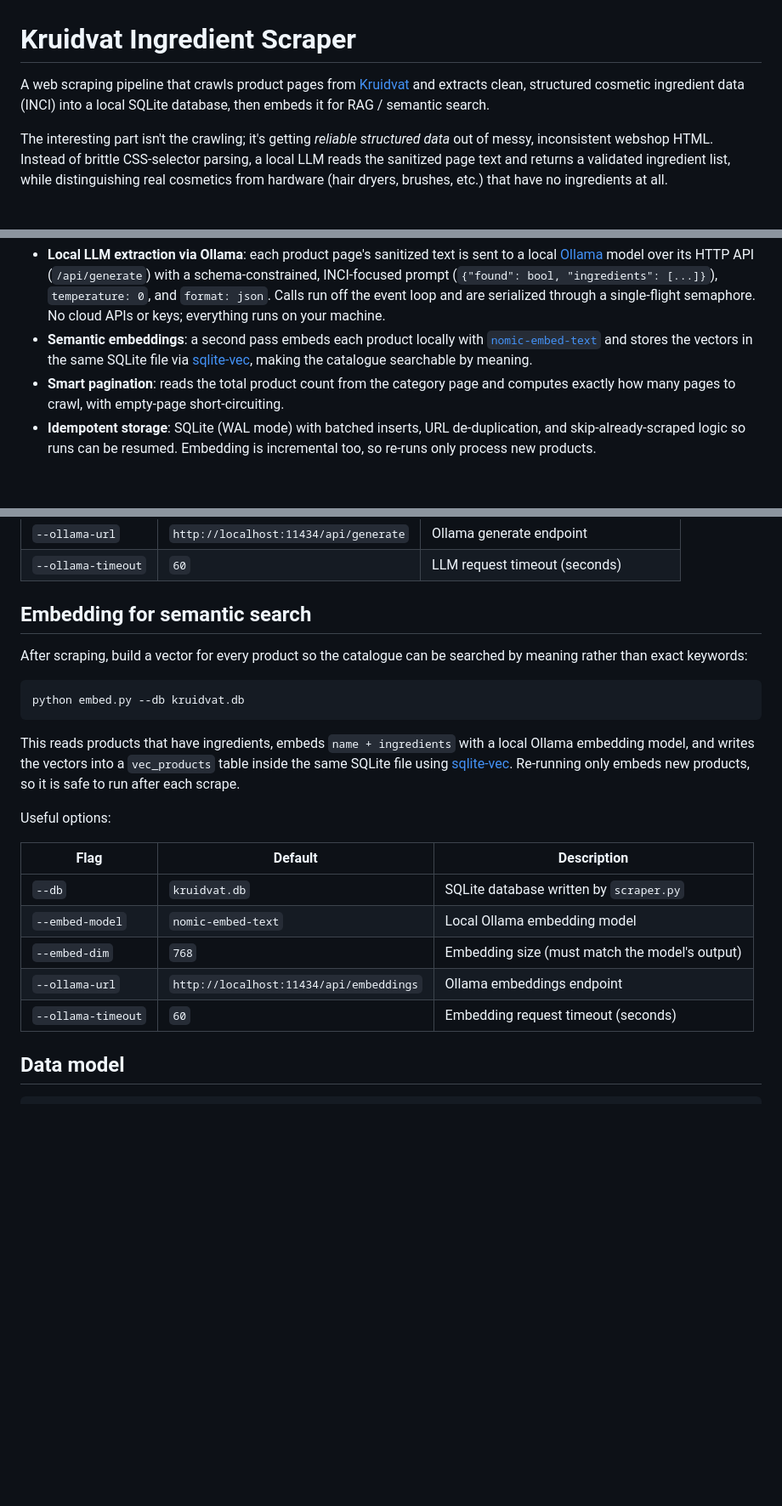
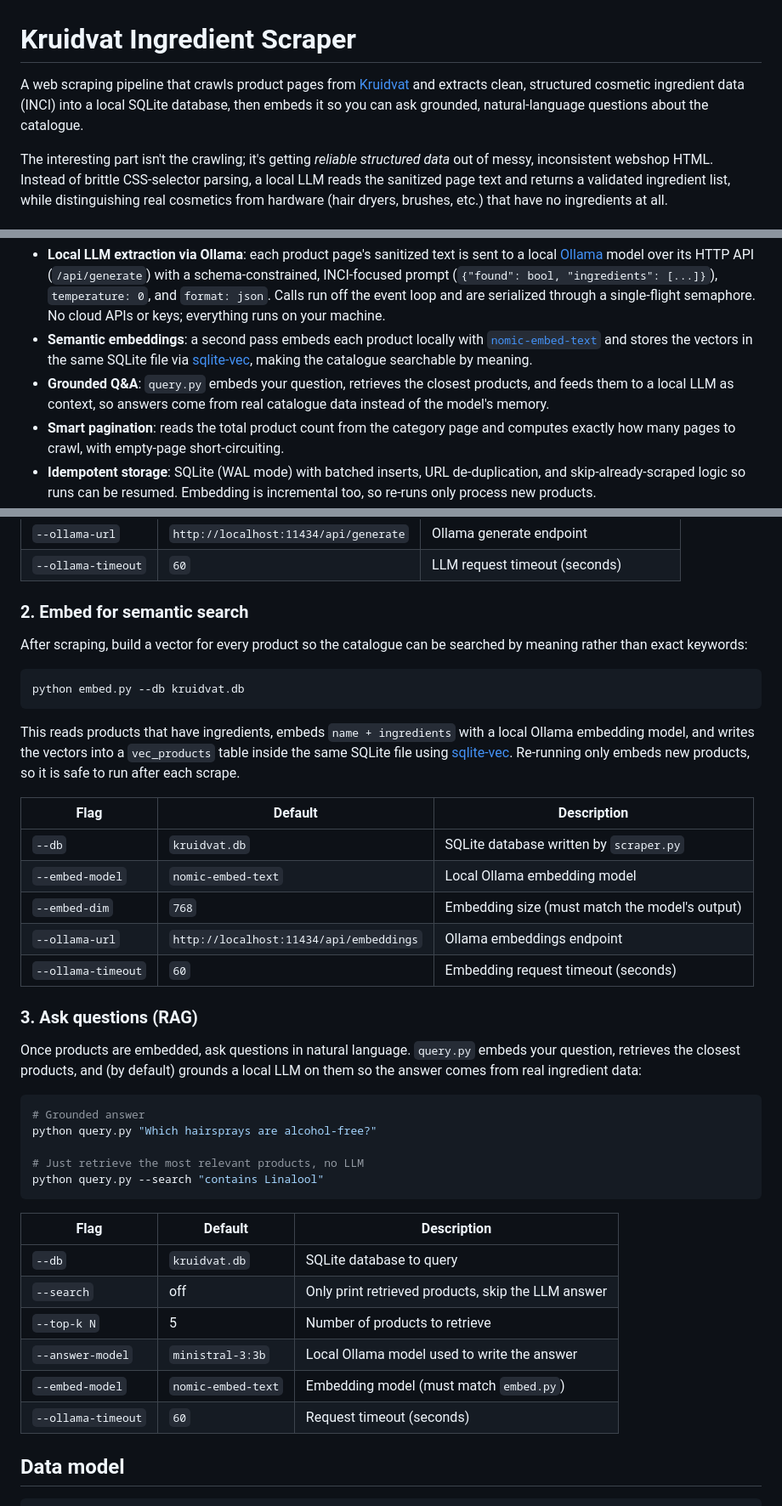
Before and after one commit to Furkan-rgb/kruidvat_RAG, a Markdown page: README.md, 3 parts joined by grey strips. Shown at 85% size. GitHub-like rendering; blank space fills up the shorter version.

Commit message:
docs: document query.py (grounded RAG) in README

````diff
--- a/README.md
+++ b/README.md
@@ -1,6 +1,6 @@
 # Kruidvat Ingredient Scraper
 
-A web scraping pipeline that crawls product pages from [Kruidvat](https://www.kruidvat.nl) and extracts clean, structured cosmetic ingredient data (INCI) into a local SQLite database, then embeds it for RAG / semantic search.
+A web scraping pipeline that crawls product pages from [Kruidvat](https://www.kruidvat.nl) and extracts clean, structured cosmetic ingredient data (INCI) into a local SQLite database, then embeds it so you can ask grounded, natural-language questions about the catalogue.
 
 The interesting part isn't the crawling; it's getting *reliable structured data* out of messy, inconsistent webshop HTML. Instead of brittle CSS-selector parsing, a local LLM reads the sanitized page text and returns a validated ingredient list, while distinguishing real cosmetics from hardware (hair dryers, brushes, etc.) that have no ingredients at all.
 
@@ -18,6 +18,7 @@ This project builds that grounding layer: scraping Kruidvat's current EU catalog
 - **Anti-bot hardening**: uses [`playwright-stealth`](https://pypi.org/project/playwright-stealth/) to patch the automation fingerprint, plus a realistic Chromium profile (nl-NL locale, Europe/Amsterdam timezone, custom user-agent/headers, `--disable-blink-features=AutomationControlled`) and automatic cookie/"read more" handling.
 - **Local LLM extraction via Ollama**: each product page's sanitized text is sent to a local [Ollama](https://ollama.com) model over its HTTP API (`/api/generate`) with a schema-constrained, INCI-focused prompt (`{"found": bool, "ingredients": [...]}`), `temperature: 0`, and `format: json`. Calls run off the event loop and are serialized through a single-flight semaphore. No cloud APIs or keys; everything runs on your machine.
 - **Semantic embeddings**: a second pass embeds each product locally with [`nomic-embed-text`](https://ollama.com/library/nomic-embed-text) and stores the vectors in the same SQLite file via [sqlite-vec](https://github.com/asg017/sqlite-vec), making the catalogue searchable by meaning.
+- **Grounded Q&A**: `query.py` embeds your question, retrieves the closest products, and feeds them to a local LLM as context, so answers come from real catalogue data instead of the model's memory.
 - **Smart pagination**: reads the total product count from the category page and computes exactly how many pages to crawl, with empty-page short-circuiting.
 - **Idempotent storage**: SQLite (WAL mode) with batched inserts, URL de-duplication, and skip-already-scraped logic so runs can be resumed. Embedding is incremental too, so re-runs only process new products.
 
@@ -76,7 +82,7 @@ Useful options:
 | `--ollama-url` | `http://localhost:11434/api/generate` | Ollama generate endpoint |
 | `--ollama-timeout` | `60` | LLM request timeout (seconds) |
 
-## Embedding for semantic search
+### 2. Embed for semantic search
 
 After scraping, build a vector for every product so the catalogue can be searched by meaning rather than exact keywords:
 
@@ -86,8 +92,6 @@ python embed.py --db kruidvat.db
 
 This reads products that have ingredients, embeds `name + ingredients` with a local Ollama embedding model, and writes the vectors into a `vec_products` table inside the same SQLite file using [sqlite-vec](https://github.com/asg017/sqlite-vec). Re-running only embeds new products, so it is safe to run after each scrape.
 
-Useful options:
-
 | Flag | Default | Description |
 |------|---------|-------------|
 | `--db` | `kruidvat.db` | SQLite database written by `scraper.py` |
@@ -95,6 +99,27 @@ Useful options:
 | `--embed-dim` | `768` | Embedding size (must match the model's output) |
 | `--ollama-url` | `http://localhost:11434/api/embeddings` | Ollama embeddings endpoint |
 | `--ollama-timeout` | `60` | Embedding request timeout (seconds) |
+
+### 3. Ask questions (RAG)
+
+Once products are embedded, ask questions in natural language. `query.py` embeds your question, retrieves the closest products, and (by default) grounds a local LLM on them so the answer comes from real ingredient data:
+
+```bash
+# Grounded answer
+python query.py "Which hairsprays are alcohol-free?"
+
+# Just retrieve the most relevant products, no LLM
+python query.py --search "contains Linalool"
+```
+
+| Flag | Default | Description |
+|------|---------|-------------|
+| `--db` | `kruidvat.db` | SQLite database to query |
+| `--search` | off | Only print retrieved products, skip the LLM answer |
+| `--top-k N` | 5 | Number of products to retrieve |
+| `--answer-model` | `ministral-3:3b` | Local Ollama model used to write the answer |
+| `--embed-model` | `nomic-embed-text` | Embedding model (must match `embed.py`) |
+| `--ollama-timeout` | `60` | Request timeout (seconds) |
 
 ## Data model
 
````
Also changed, not shown: other parts of README.md (+8 -3 lines).
